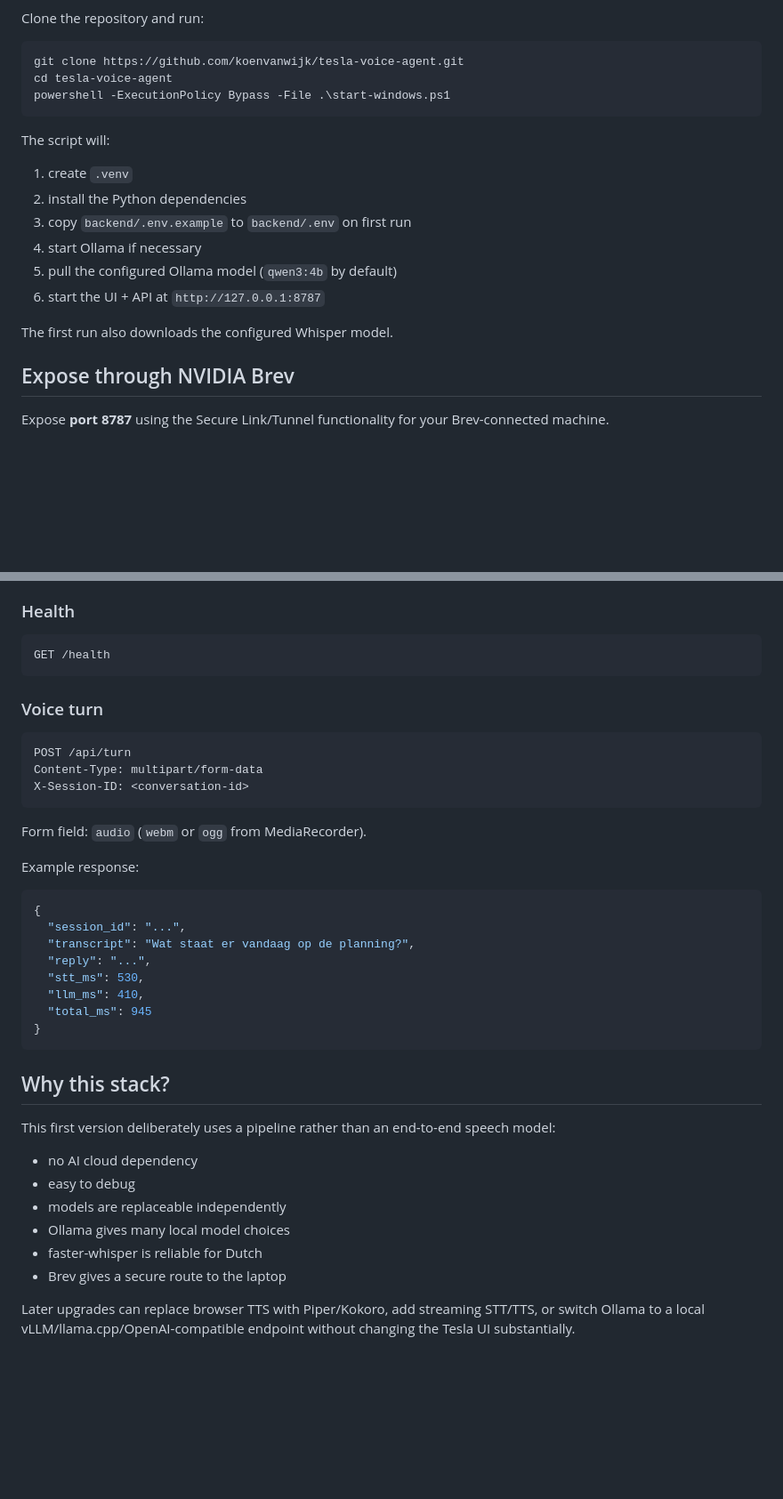
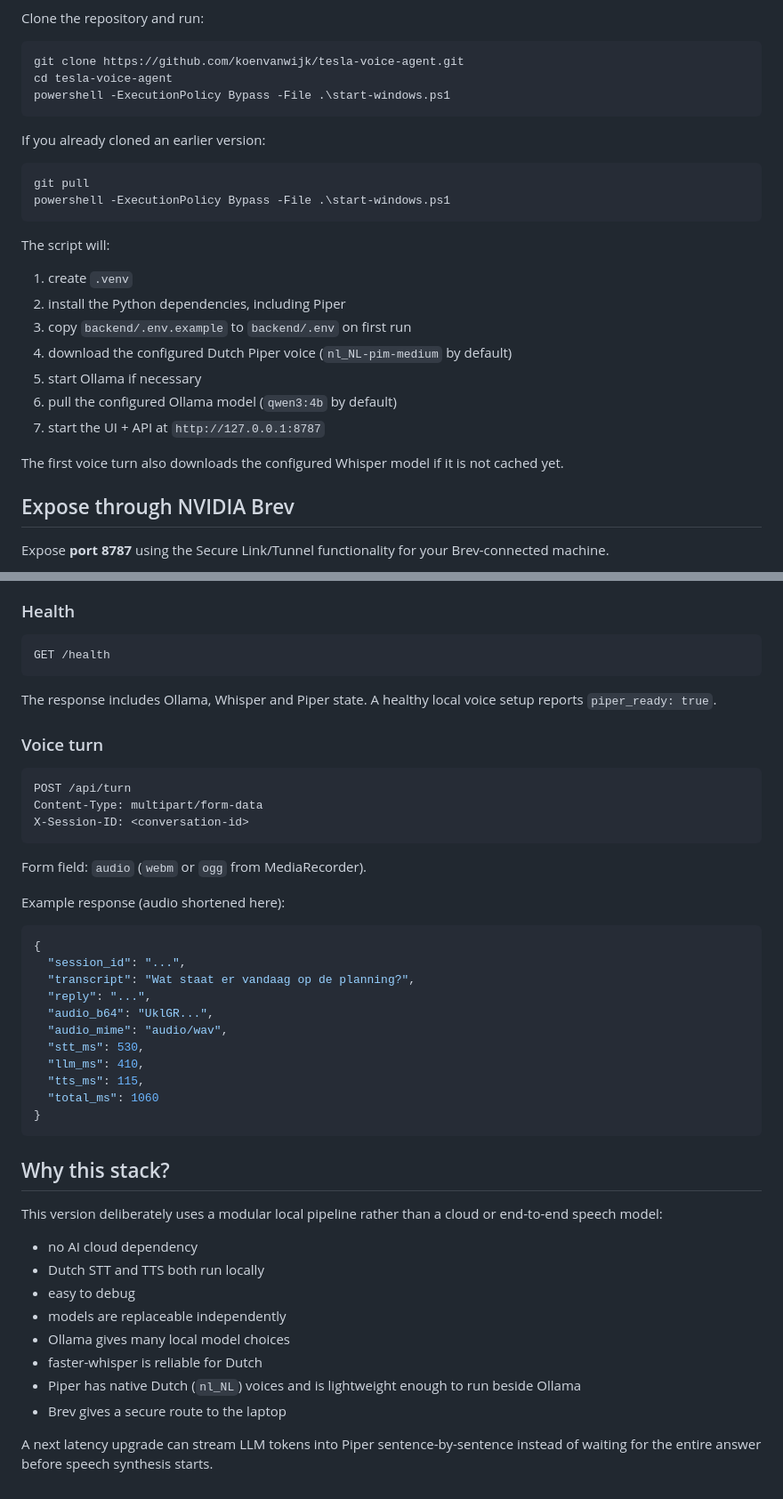
Before and after one commit to koenvanwijk/tesla-voice-agent, a Markdown page: README.md, 2 parts joined by grey strips. Shown at 89% size. GitHub-like rendering; blank space fills up the shorter version.

Commit message:
Document fully local Piper speech output

````diff
--- a/README.md
+++ b/README.md
@@ -34,16 +35,24 @@ cd tesla-voice-agent
 powershell -ExecutionPolicy Bypass -File .\start-windows.ps1
 ```
 
+If you already cloned an earlier version:
+
+```powershell
+git pull
+powershell -ExecutionPolicy Bypass -File .\start-windows.ps1
+```
+
 The script will:
 
 1. create `.venv`
-2. install the Python dependencies
+2. install the Python dependencies, including Piper
 3. copy `backend/.env.example` to `backend/.env` on first run
-4. start Ollama if necessary
-5. pull the configured Ollama model (`qwen3:4b` by default)
-6. start the UI + API at `http://127.0.0.1:8787`
+4. download the configured Dutch Piper voice (`nl_NL-pim-medium` by default)
+5. start Ollama if necessary
+6. pull the configured Ollama model (`qwen3:4b` by default)
+7. start the UI + API at `http://127.0.0.1:8787`
 
-The first run also downloads the configured Whisper model.
+The first voice turn also downloads the configured Whisper model if it is not cached yet.
 
 ## Expose through NVIDIA Brev
 
@@ -118,6 +139,8 @@ If GitHub Pages has not yet been enabled for the repository, go to **Settings ->
 GET /health
 ```
 
+The response includes Ollama, Whisper and Piper state. A healthy local voice setup reports `piper_ready: true`.
+
 ### Voice turn
 
 ```http
@@ -128,28 +151,33 @@ X-Session-ID: <conversation-id>
 
 Form field: `audio` (`webm` or `ogg` from MediaRecorder).
 
-Example response:
+Example response (audio shortened here):
 
 ```json
 {
   "session_id": "...",
   "transcript": "Wat staat er vandaag op de planning?",
   "reply": "...",
+  "audio_b64": "UklGR...",
+  "audio_mime": "audio/wav",
   "stt_ms": 530,
   "llm_ms": 410,
-  "total_ms": 945
+  "tts_ms": 115,
+  "total_ms": 1060
 }
 ```
 
 ## Why this stack?
 
-This first version deliberately uses a pipeline rather than an end-to-end speech model:
+This version deliberately uses a modular local pipeline rather than a cloud or end-to-end speech model:
 
 - no AI cloud dependency
+- Dutch STT and TTS both run locally
 - easy to debug
 - models are replaceable independently
 - Ollama gives many local model choices
 - faster-whisper is reliable for Dutch
+- Piper has native Dutch (`nl_NL`) voices and is lightweight enough to run beside Ollama
 - Brev gives a secure route to the laptop
 
-Later upgrades can replace browser TTS with Piper/Kokoro, add streaming STT/TTS, or switch Ollama to a local vLLM/llama.cpp/OpenAI-compatible endpoint without changing the Tesla UI substantially.
+A next latency upgrade can stream LLM tokens into Piper sentence-by-sentence instead of waiting for the entire answer before speech synthesis starts.
````
Also changed, not shown: other parts of README.md (+17 -4 lines).
